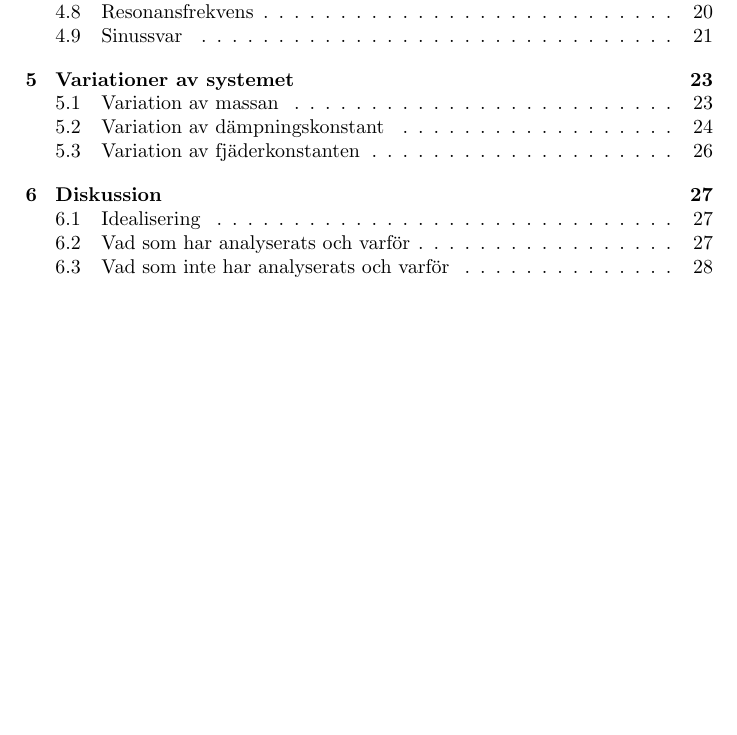
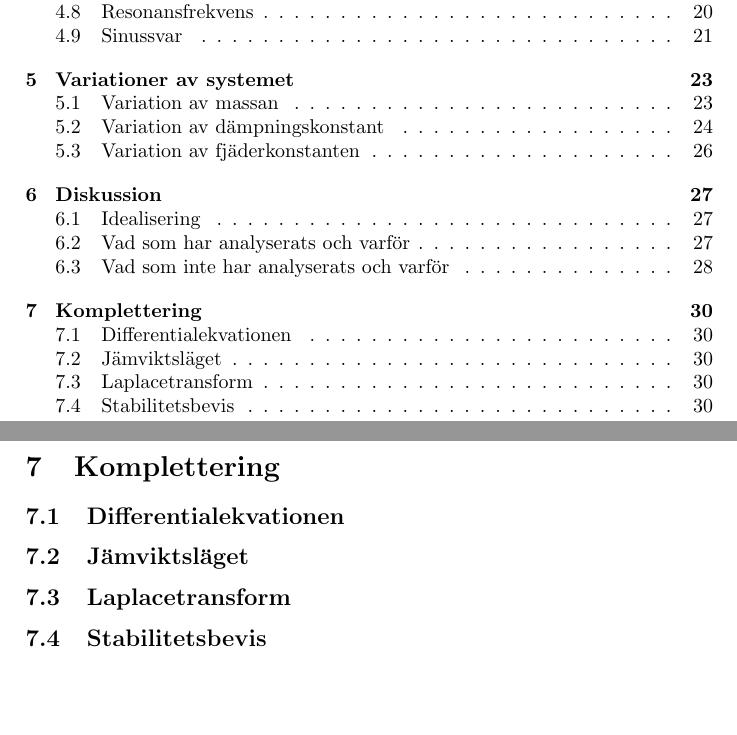
Before and after one commit to bangerius/Svangningssystem, a LaTeX document (Studsmatta.tex): part of page 2 of 29 before the commit and two parts of pages 2 and 30 of 30 after it, the two joined at a grey line, cut so that both start at the same text, the shorter picture padded with empty space. Compiled offline with pdfLaTeX.

Commit message:
Komplettering - Rubriker
Lade till några av kompletteringens rubriker

```diff
--- a/Studsmatta.tex
+++ b/Studsmatta.tex
@@ -743,4 +743,17 @@ Addison-Wesley, 2a upplagan, 2008.
 
 \end{thebibliography}
 
+
+\newpage
+
+\section{Komplettering}
+
+\subsection{Differentialekvationen}
+
+\subsection{Jämviktsläget}
+
+\subsection{Laplacetransform}
+
+\subsection{Stabilitetsbevis}
+
 \end{document}
```
